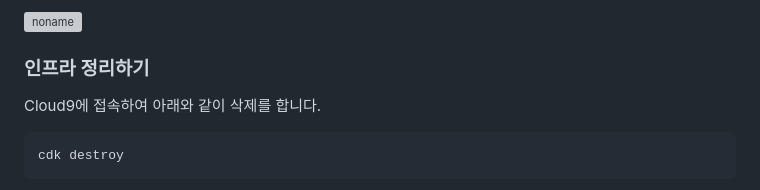
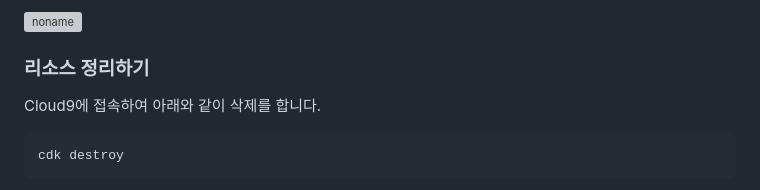
Before and after one commit to kyopark2014/chatbot-based-on-Falcon-FM, a Markdown page: README.md, the part around the change. GitHub-like rendering; grey boxes are pictures that could not be loaded.

```diff
--- a/README.md
+++ b/README.md
@@ -182,7 +182,7 @@ else:
 ![noname](https://github.com/kyopark2014/chatbot-based-on-Falcon-FM/assets/52392004/039ea686-dd2c-4dc6-8deb-730e7d191ee1)
 
 
-### 인프라 정리하기
+### 리소스 정리하기
 
 Cloud9에 접속하여 아래와 같이 삭제를 합니다.
 
```
